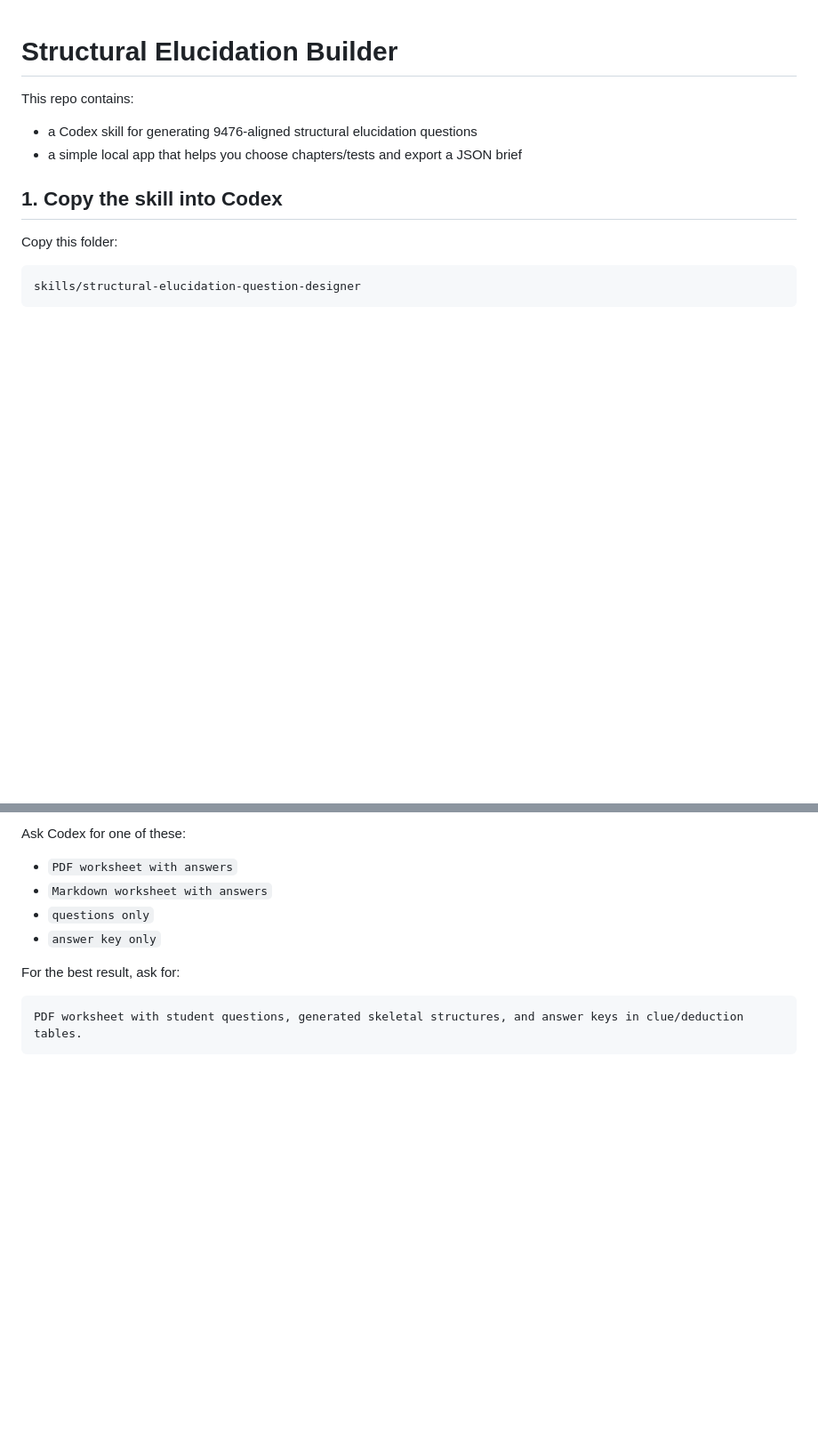
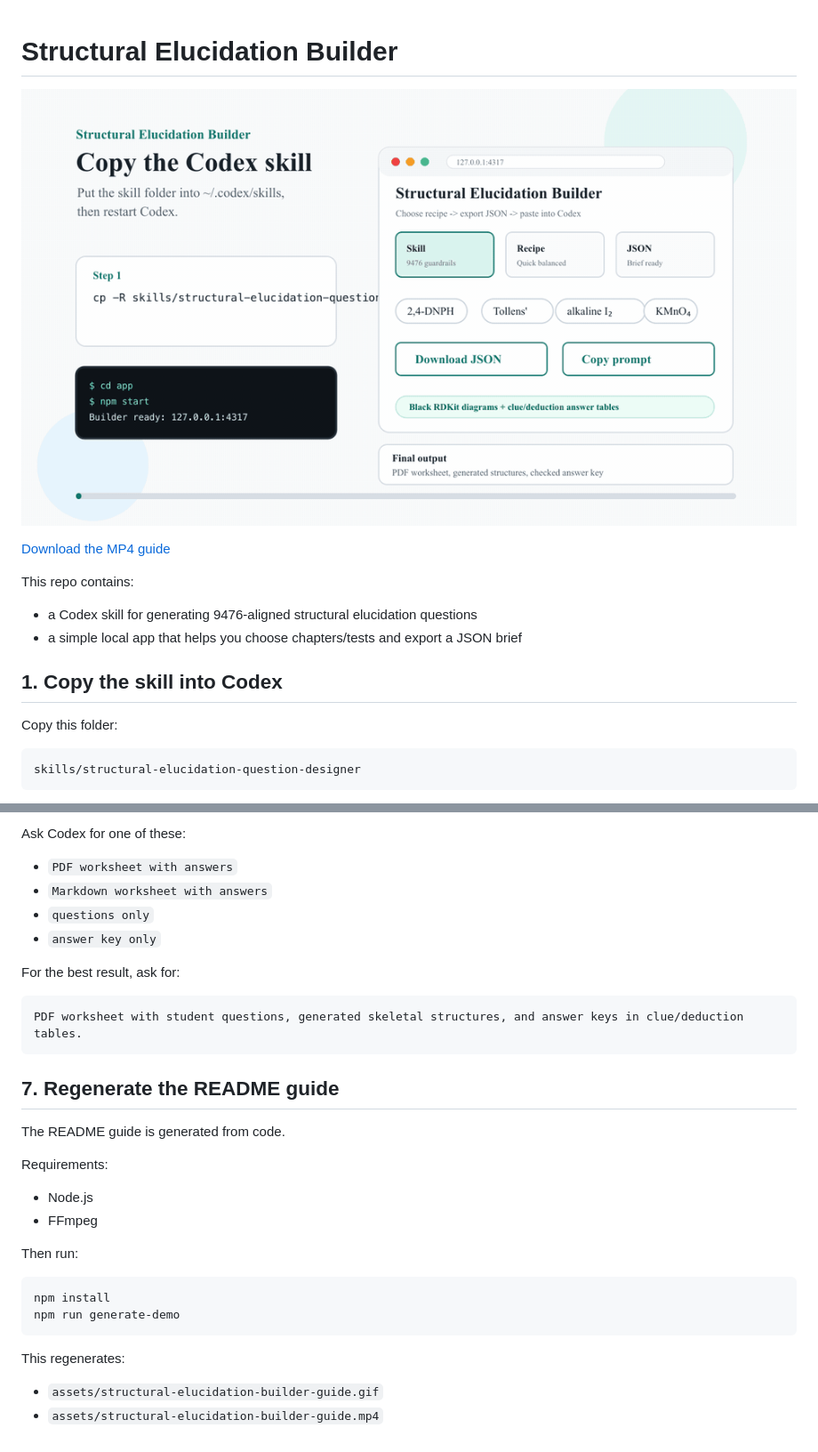
Before and after one commit to kwen1510/structural-elucidation-builder, a Markdown page: README.md, 2 parts joined by grey strips. Shown: that part at 89% size. Rendered like a GitHub page; pictures changed too: assets/structural-elucidation-builder-guide.gif (added); blank space fills up the shorter version.

Commit message:
Add README explainer guide

````diff
--- a/README.md
+++ b/README.md
@@ -1,4 +1,8 @@
 # Structural Elucidation Builder
+
+![One-shot guide to using the Structural Elucidation Builder](assets/structural-elucidation-builder-guide.gif)
+
+[Download the MP4 guide](assets/structural-elucidation-builder-guide.mp4)
 
 This repo contains:
 
@@ -101,3 +105,24 @@ For the best result, ask for:
 ```text
 PDF worksheet with student questions, generated skeletal structures, and answer keys in clue/deduction tables.
 ```
+
+## 7. Regenerate the README guide
+
+The README guide is generated from code.
+
+Requirements:
+
+- Node.js
+- FFmpeg
+
+Then run:
+
+```bash
+npm install
+npm run generate-demo
+```
+
+This regenerates:
+
+- `assets/structural-elucidation-builder-guide.gif`
+- `assets/structural-elucidation-builder-guide.mp4`
````
Also changed, not shown: 5 other files.
